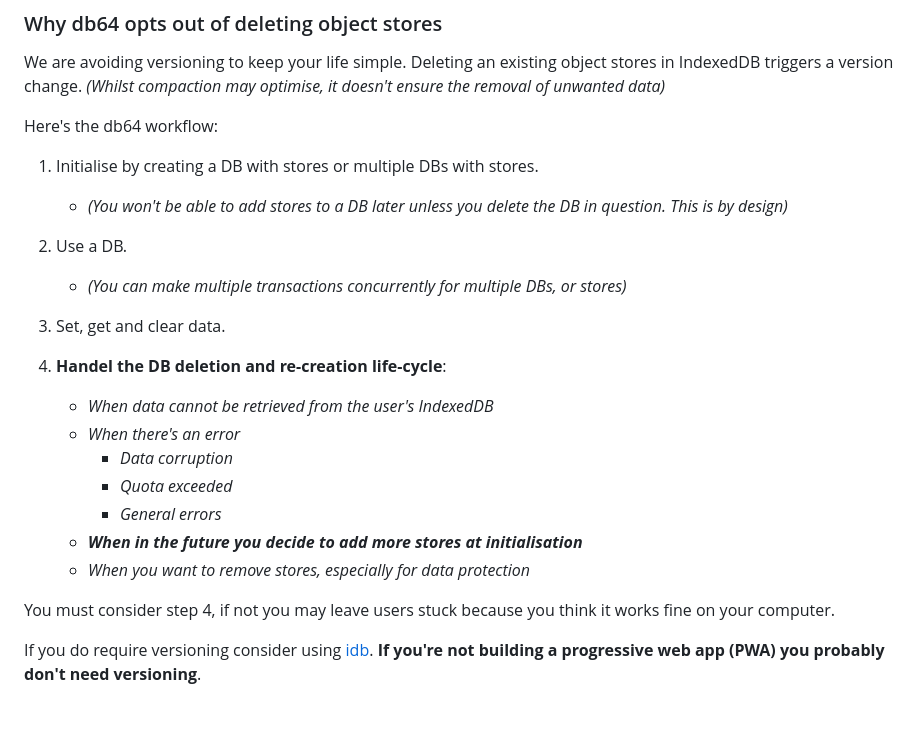
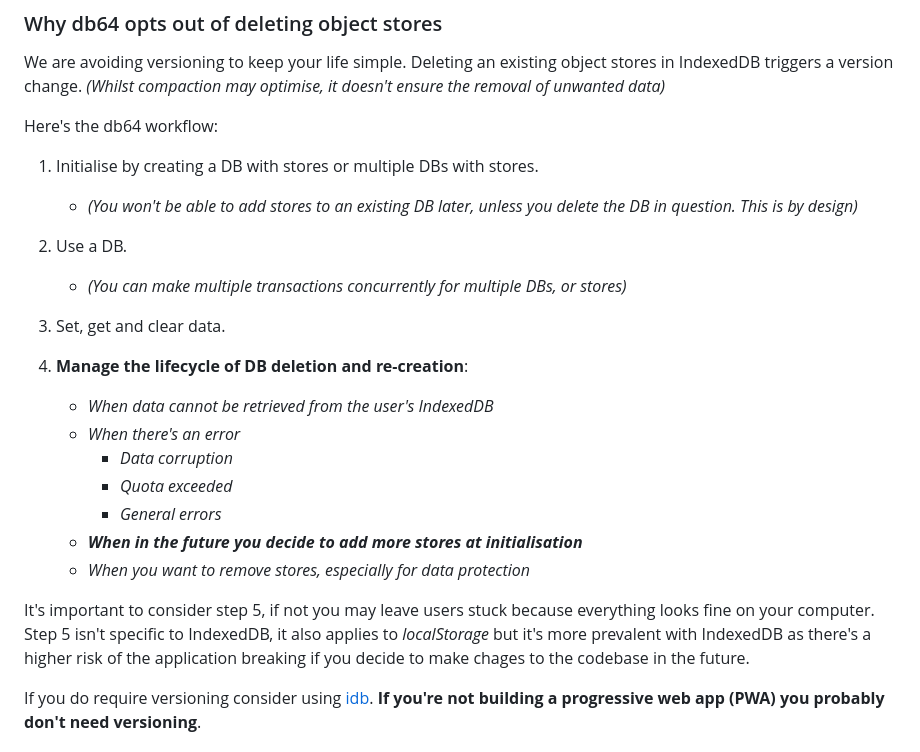
Before and after one commit to julienetie/db64, a Markdown page: README.md, the part around the change. Rendered like a GitHub page; blank space fills up the shorter version.

```diff
--- a/README.md
+++ b/README.md
@@ -109,14 +109,14 @@ We are avoiding versioning to keep your life simple. Deleting an existing object
 Here's the db64 workflow:
 
 1. Initialise by creating a DB with stores or multiple DBs with stores.
-    - _(You won't be able to add stores to a DB later unless you delete the DB in question. This is by design)_
+    - _(You won't be able to add stores to an existing DB later, unless you delete the DB in question. This is by design)_
 
 3. Use a DB.
     - _(You can make multiple transactions concurrently for multiple DBs, or stores)_
 
 4. Set, get and clear data.
 
-5. **Handel the DB deletion and re-creation life-cycle**:
+5. **Manage the lifecycle of DB deletion and re-creation**:
     - _When data cannot be retrieved from the user's IndexedDB_
     - _When there's an error_
       - _Data corruption_
@@ -125,7 +125,9 @@ Here's the db64 workflow:
     - _**When in the future you decide to add more stores at initialisation**_
     - _When you want to remove stores, especially for data protection_
 
-You must consider step 4, if not you may leave users stuck because you think it works fine on your computer.
+It's important to consider step 5, if not you may leave users stuck because everything looks fine on your computer.
+Step 5 isn't specific to IndexedDB, it also applies to _localStorage_ but it's more prevalent with IndexedDB as there's
+a higher risk of the application breaking if you decide to make chages to the codebase in the future.
 
 If you do require versioning consider using [idb](https://github.com/jakearchibald/idb). **If you're not building a progressive web app (PWA) you probably don't need versioning**.
 
```
